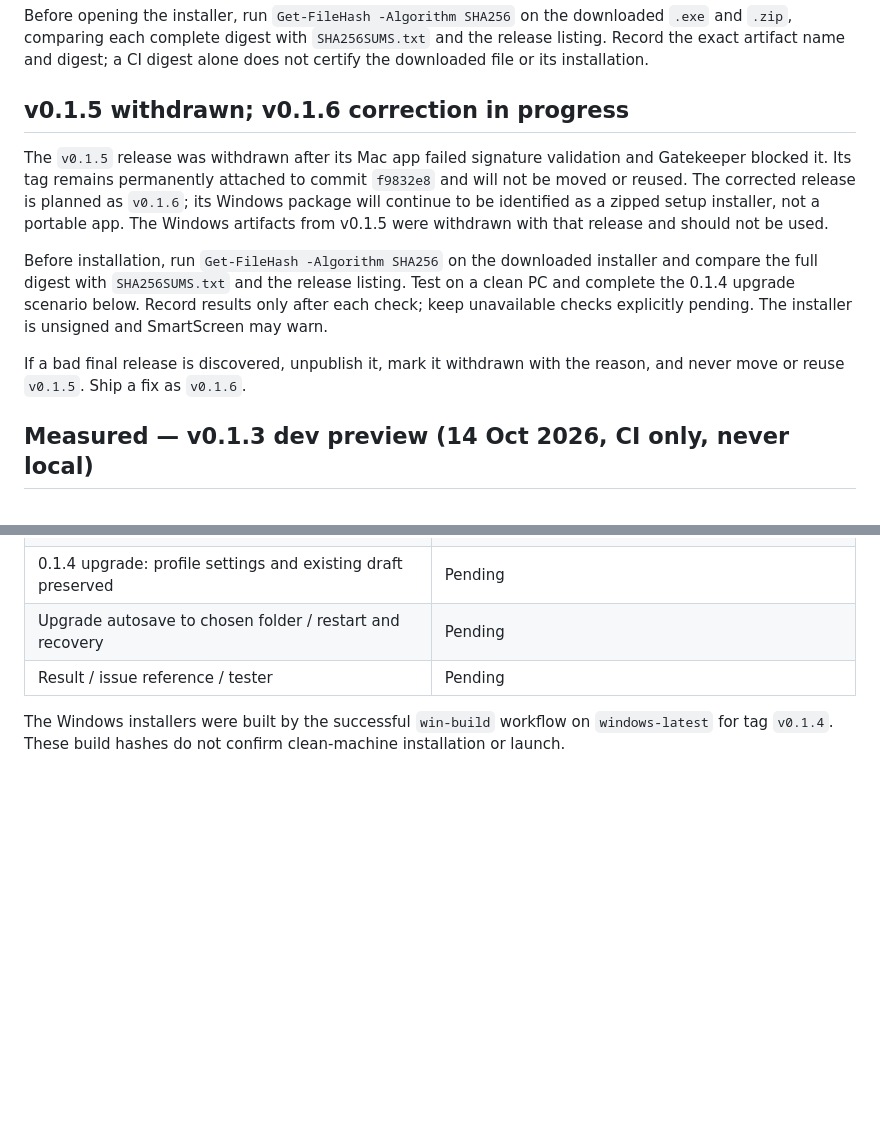
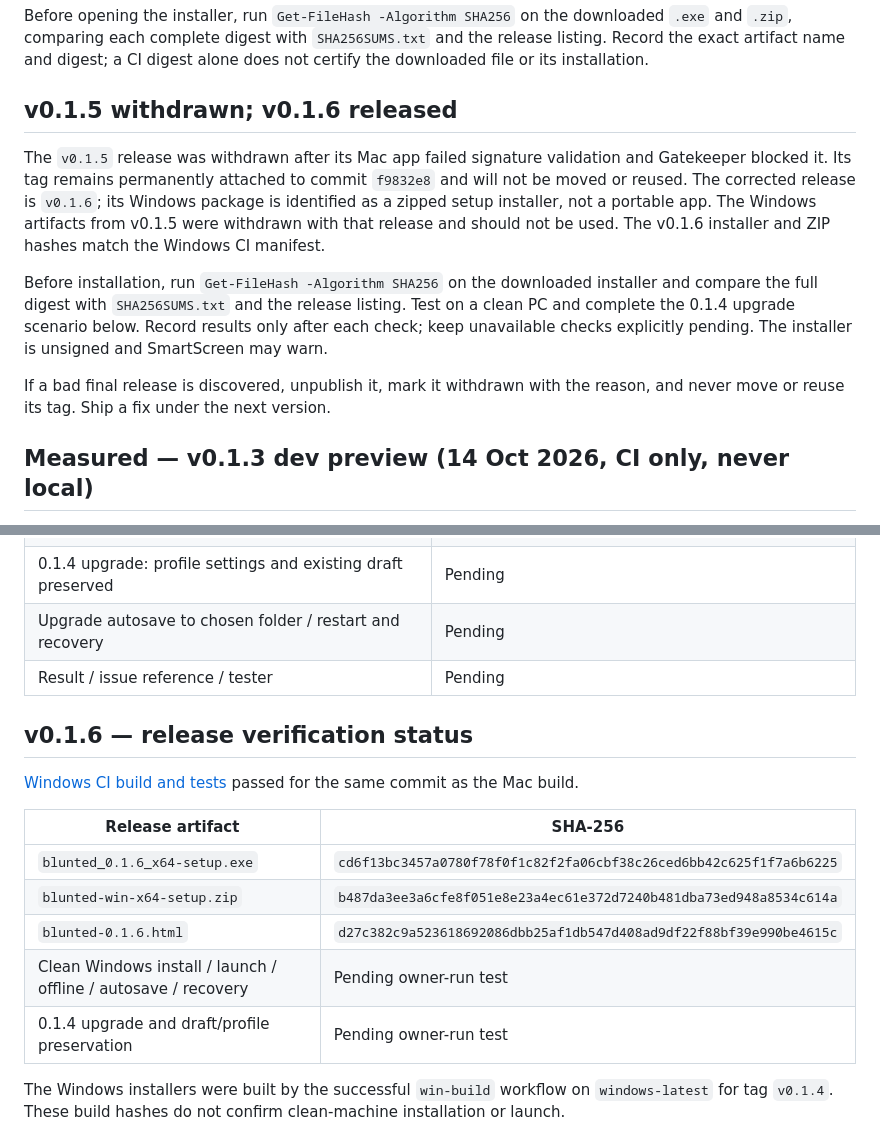
Before and after one commit to therawlogs/blunted, a Markdown page: docs/win-release.md, 2 parts joined by grey strips. Rendered like a GitHub page; blank space fills up the shorter version.

Commit message:
docs: record v0.1.6 release and v0.1.5 withdrawal

```diff
--- a/docs/win-release.md
+++ b/docs/win-release.md
@@ -60,14 +60,15 @@ downloaded `.exe` and `.zip`, comparing each complete digest with
 digest; a CI digest alone does not certify the downloaded file or its
 installation.
 
-## v0.1.5 withdrawn; v0.1.6 correction in progress
+## v0.1.5 withdrawn; v0.1.6 released
 
 The `v0.1.5` release was withdrawn after its Mac app failed signature
 validation and Gatekeeper blocked it. Its tag remains permanently attached to
 commit `f9832e8` and will not be moved or reused. The corrected release is
-planned as `v0.1.6`; its Windows package will continue to be identified as a
-zipped setup installer, not a portable app. The Windows artifacts from v0.1.5
-were withdrawn with that release and should not be used.
+`v0.1.6`; its Windows package is identified as a zipped setup installer, not
+a portable app. The Windows artifacts from v0.1.5 were withdrawn with that
+release and should not be used. The v0.1.6 installer and ZIP hashes match the
+Windows CI manifest.
 
 Before installation, run `Get-FileHash -Algorithm SHA256` on the downloaded
 installer and compare the full digest with `SHA256SUMS.txt` and the release
@@ -76,7 +77,7 @@ Record results only after each check; keep unavailable checks explicitly
 pending. The installer is unsigned and SmartScreen may warn.
 
 If a bad final release is discovered, unpublish it, mark it withdrawn with the
-reason, and never move or reuse `v0.1.5`. Ship a fix as `v0.1.6`.
+reason, and never move or reuse its tag. Ship a fix under the next version.
 
 ## Measured — v0.1.3 dev preview (14 Oct 2026, CI only, never local)
 
@@ -134,6 +135,19 @@ Windows RC2 build passed, but do not use the withdrawn release files.
 | Upgrade autosave to chosen folder / restart and recovery | Pending |
 | Result / issue reference / tester | Pending |
 
+## v0.1.6 — release verification status
+
+[Windows CI build and tests](https://github.com/therawlogs/blunted/actions/runs/38916568681)
+passed for the same commit as the Mac build.
+
+| Release artifact | SHA-256 |
+|---|---|
+| `blunted_0.1.6_x64-setup.exe` | `cd6f13bc3457a0780f78f0f1c82f2fa06cbf38c26ced6bb42c625f1f7a6b6225` |
+| `blunted-win-x64-setup.zip` | `b487da3ee3a6cfe8f051e8e23a4ec61e372d7240b481dba73ed948a8534c614a` |
+| `blunted-0.1.6.html` | `d27c382c9a523618692086dbb25af1db547d408ad9df22f88bf39e990be4615c` |
+| Clean Windows install / launch / offline / autosave / recovery | Pending owner-run test |
+| 0.1.4 upgrade and draft/profile preservation | Pending owner-run test |
+
 The Windows installers were built by the successful `win-build` workflow on
 `windows-latest` for tag `v0.1.4`. These build hashes do not confirm
 clean-machine installation or launch.
```
Also changed, not shown: CHANGELOG.md (+5 -4 lines), docs/mac-release.md (+16 -12 lines).
